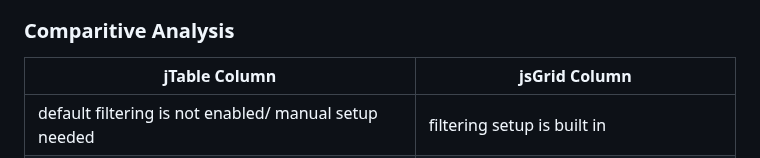
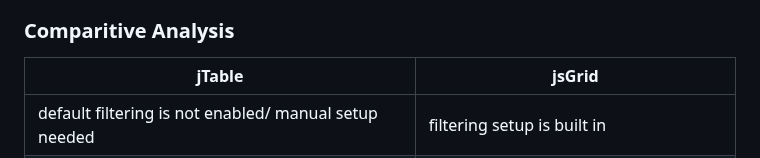
Before and after one commit to musarratChowdhury/jTableVsJsGrid, a Markdown page: readme.md, the part around the change. Drawn GitHub-style.

```diff
--- a/readme.md
+++ b/readme.md
@@ -52,7 +52,7 @@ JTable is a jQuery-based grid control that focuses on providing powerful data vi
 
 ### Comparitive Analysis
 
-| jTable Column                                                                                  | jsGrid Column                                                             |
+| jTable                                                                                         | jsGrid                                                                    |
 | ---------------------------------------------------------------------------------------------- | ------------------------------------------------------------------------- |
 | default filtering is not enabled/ manual setup needed                                          | filtering setup is built in                                               |
 | validation uses validation engine plugin, Exposes some events to enable validation with forms. | has built in validator support also custom validator support              |
```
